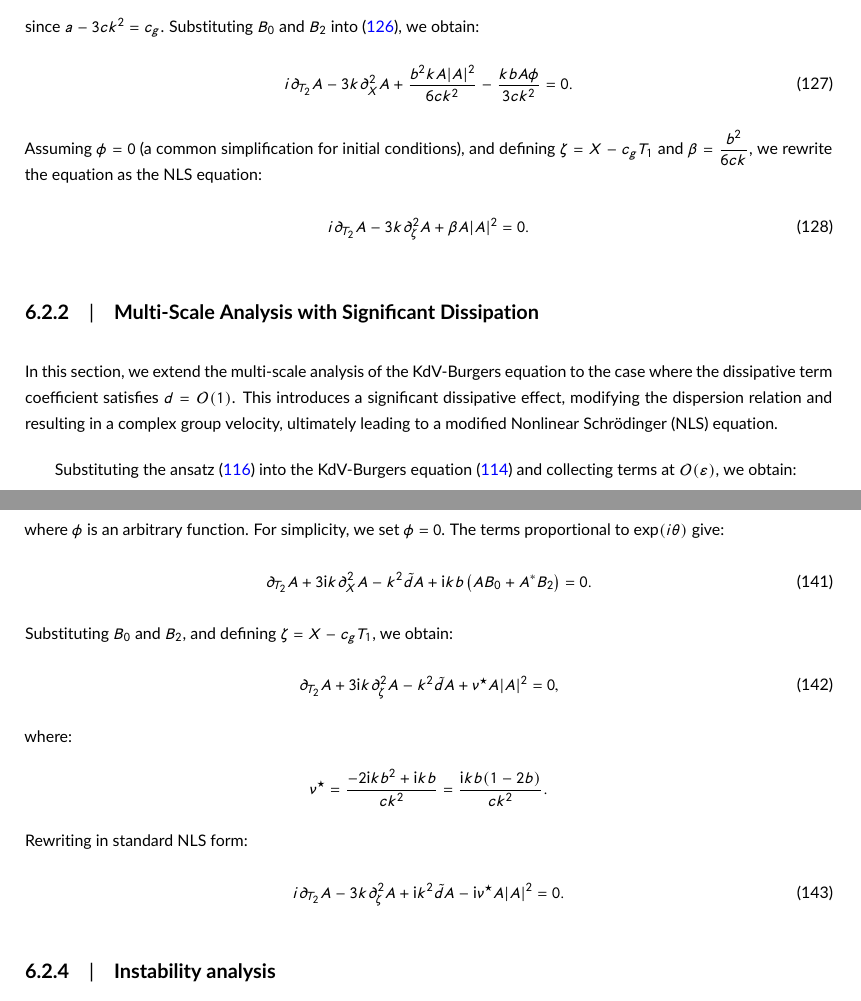
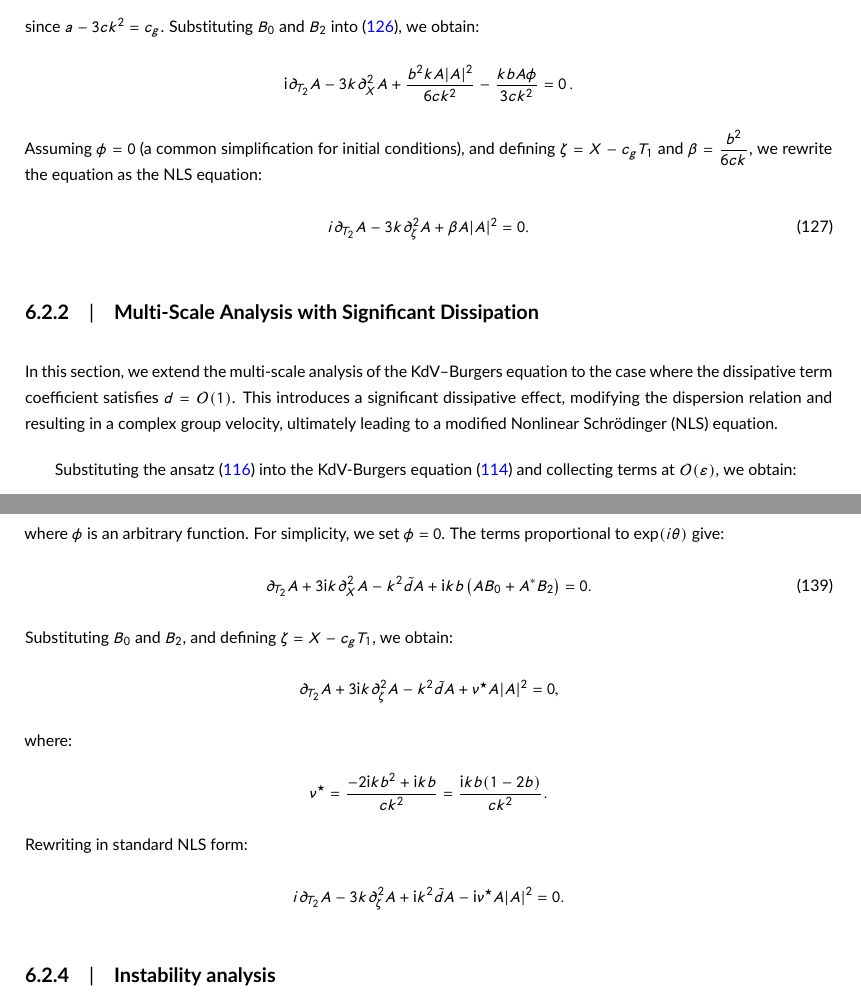
Before and after one commit to dutykh/SerreCyl, a LaTeX document (SerreCyl.tex): two parts of pages 40 and 43 of 49, joined at a grey line, cut so that both start at the same text. Compiled offline with pdfLaTeX.

Commit message:
Fixed multiply defined labels.

```diff
--- a/SerreCyl.tex
+++ b/SerreCyl.tex
@@ -1821,10 +1821,9 @@ To ensure $B_1$ depends only on $X - c_g T_1$, we set:
 \left( \partial_{T_1} + (a - 3 c k^2) \partial_X \right) B_1 = 0,
 \]
 since $a - 3 c k^2 = c_g$. Substituting $B_0$ and $B_2$ into \eqref{eq:resonant_theta}, we obtain:
-\begin{equation}
-\label{eq:NLS_intermediate}
-i \partial_{T_2} A - 3 k \partial_X^2 A + \frac{b^2 k A |A|^2}{6 c k^2} - \frac{k b A \phi}{3 c k^2} = 0.
-\end{equation}
+\begin{equation*}%\label{eq:NLS_intermediate}
+  \ui \partial_{T_2} A - 3 k \partial_X^2 A + \frac{b^2 k A |A|^2}{6 c k^2} - \frac{k b A \phi}{3 c k^2} = 0\,.
+\end{equation*}
 Assuming $\phi = 0$ (a common simplification for initial conditions), and defining $\zeta = X - c_g T_1$ and $\beta = \dfrac{b^2}{6 c k}$, we rewrite the equation as the NLS equation:
 \begin{equation}\label{eq:NLS_final}
   i \partial_{T_2} A - 3 k \partial_\zeta^2 A + \beta A |A|^2 = 0.
@@ -1832,7 +1831,7 @@ Assuming $\phi = 0$ (a common simplification for initial conditions), and defini
 
 \subsubsection{Multi-Scale Analysis with Significant Dissipation}
 
-In this section, we extend the multi-scale analysis of the KdV-Burgers equation to the case where the dissipative term coefficient satisfies $d = \O(1)$. This introduces a significant dissipative effect, modifying the dispersion relation and resulting in a complex group velocity, ultimately leading to a modified Nonlinear Schr\"odinger (NLS) equation.
+In this section, we extend the multi-scale analysis of the KdV--Burgers equation to the case where the dissipative term coefficient satisfies $d = \O(1)$. This introduces a significant dissipative effect, modifying the dispersion relation and resulting in a complex group velocity, ultimately leading to a modified Nonlinear Schr\"odinger (NLS) equation.
 
 Substituting the ansatz \eqref{eq:ansatz} into the KdV-Burgers equation \eqref{eq:kdv_burgers} and collecting terms at $\O(\eps)$, we obtain:
 \begin{equation}\label{eq:leading_order_diss}
@@ -1938,18 +1937,17 @@ where $\phi$ is an arbitrary function. For simplicity, we set $\phi = 0$. The te
   \partial_{T_2} A + 3 \ui k \partial_X^2 A - k^2 \tilde{d} A + \ui k b \left( A B_0 + A^* B_2 \right) = 0.
 \end{equation}
 Substituting $B_0$ and $B_2$, and defining $\zeta = X - c_g T_1$, we obtain:
-\begin{equation}\label{eq:NLS_intermediate}
+\begin{equation*}%\label{eq:NLS_intermediate}
   \partial_{T_2} A + 3 \ui k \partial_\zeta^2 A - k^2 \tilde{d} A + \nu^\star A |A|^2 = 0,
-\end{equation}
+\end{equation*}
 where:
 \[
   \nu^\star = \frac{-2 \ui k b^2 + \ui k b}{c k^2} = \frac{\ui k b (1 - 2 b)}{c k^2}.
 \]
 Rewriting in standard NLS form:
-\begin{equation}
-\label{eq:NLS_final_intermediate}
+\begin{equation*}%\label{eq:NLS_final_intermediate}
 i \partial_{T_2} A - 3 k \partial_\zeta^2 A + \ui k^2 \tilde{d} A - \ui \nu^\star A |A|^2 = 0.
-\end{equation}
+\end{equation*}
 
 \subsubsection{Instability analysis}
 
```
Also changed, not shown: SerreCyl.tex (4 more changed lines).
